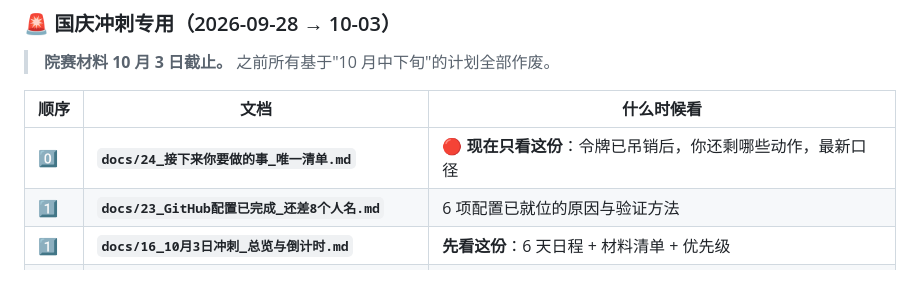
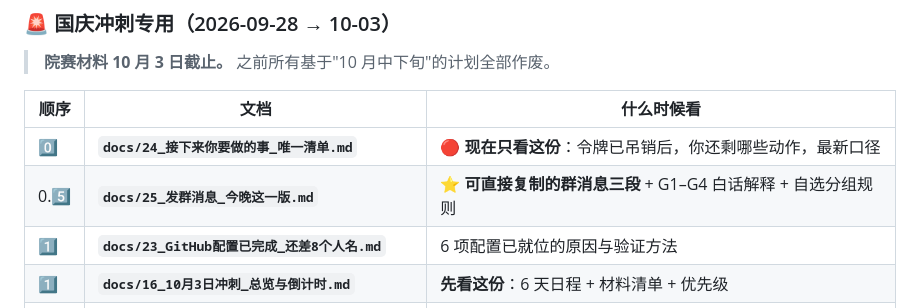
Before and after one commit to tt11240112/yinlu-decision, a Markdown page: README.md, the part around the change. GitHub-like rendering; blank space fills up the shorter version.

```diff
--- a/README.md
+++ b/README.md
@@ -260,6 +260,7 @@ git push -u origin feat/zhangsan-gaokao-filter
 | 顺序 | 文档 | 什么时候看 |
 |---|---|---|
 | 0️⃣ | **`docs/24_接下来你要做的事_唯一清单.md`** | 🔴 **现在只看这份**：令牌已吊销后，你还剩哪些动作，最新口径 |
+| 0.5️⃣ | **`docs/25_发群消息_今晚这一版.md`** | ⭐ **可直接复制的群消息三段** + G1–G4 白话解释 + 自选分组规则 |
 | 1️⃣ | **`docs/23_GitHub配置已完成_还差8个人名.md`** | 6 项配置已就位的原因与验证方法 |
 | 1️⃣ | **`docs/16_10月3日冲刺_总览与倒计时.md`** | **先看这份**：6 天日程 + 材料清单 + 优先级 |
 | 2️⃣ | **`docs/21_把切分完整版放进GitHub_两条路任选.md`** | ✅ **已完成**（v3 已推送，101 文件）。保留作报错对照存档 |
```
Also changed, not shown: docs/25_发群消息_今晚这一版.md (added, +221 -0 lines).
